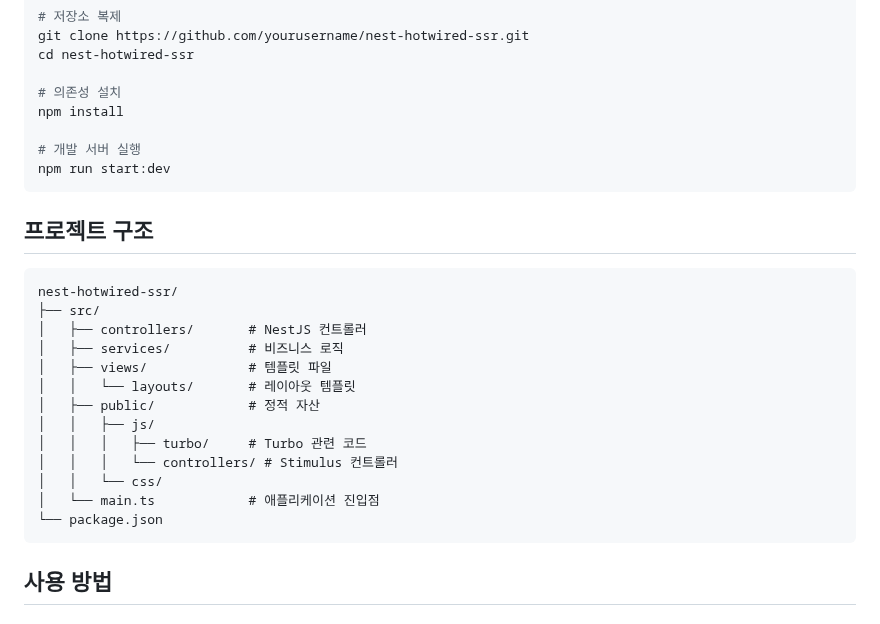
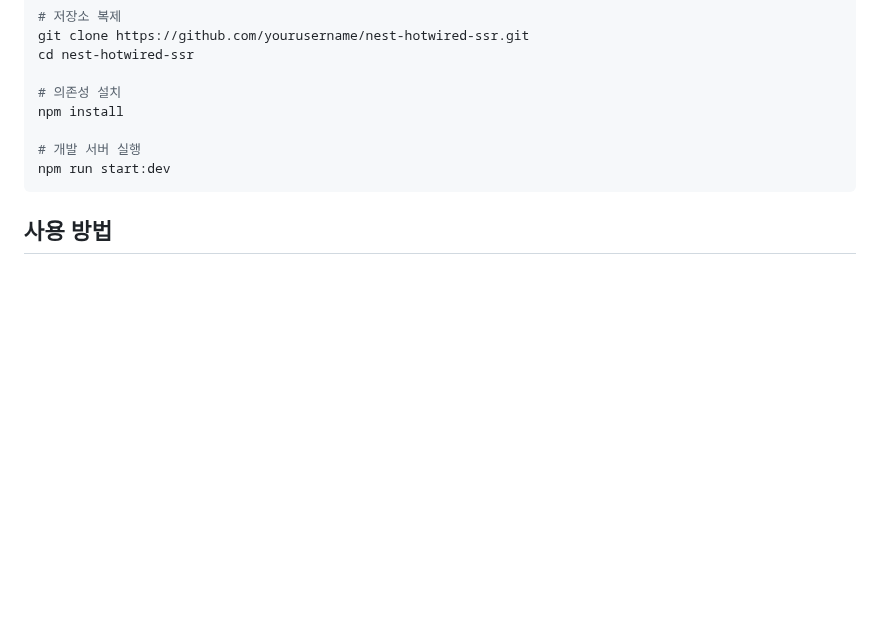
Before and after one commit to dev-goraebap/nest-hotwired-ssr, a Markdown page: README.md, the part around the change. Drawn GitHub-style; blank space fills up the shorter version.

Commit message:
docs: 프로젝트 구조 섹션 제거

````diff
--- a/README.md
+++ b/README.md
@@ -59,24 +59,6 @@ npm install
 npm run start:dev
 ```
 
-## 프로젝트 구조
-
-```
-nest-hotwired-ssr/
-├── src/
-│   ├── controllers/       # NestJS 컨트롤러
-│   ├── services/          # 비즈니스 로직
-│   ├── views/             # 템플릿 파일
-│   │   └── layouts/       # 레이아웃 템플릿
-│   ├── public/            # 정적 자산
-│   │   ├── js/
-│   │   │   ├── turbo/     # Turbo 관련 코드
-│   │   │   └── controllers/ # Stimulus 컨트롤러
-│   │   └── css/
-│   └── main.ts            # 애플리케이션 진입점
-└── package.json
-```
-
 ## 사용 방법
 
 ### Turbo Frames 예제
````
